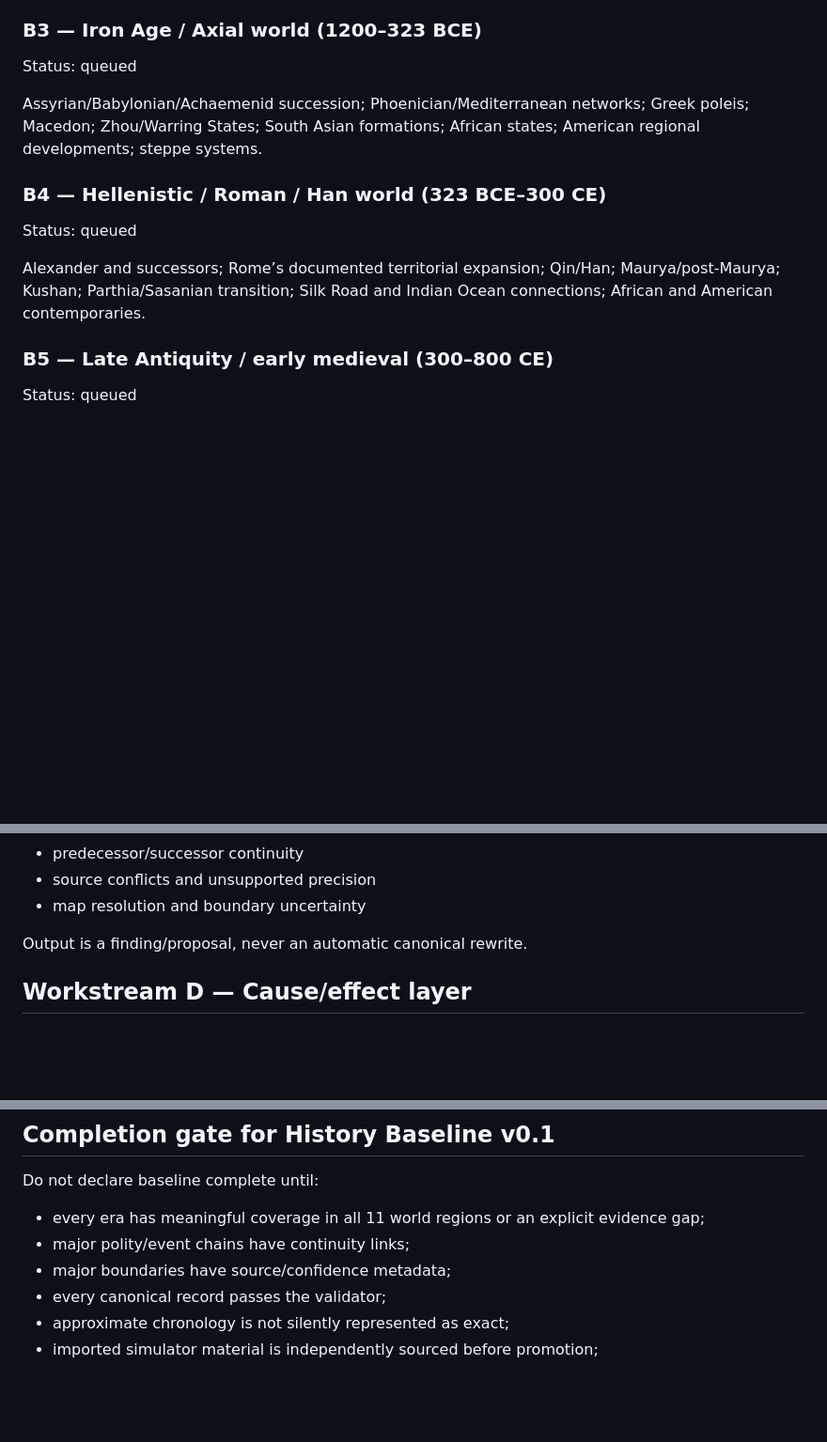
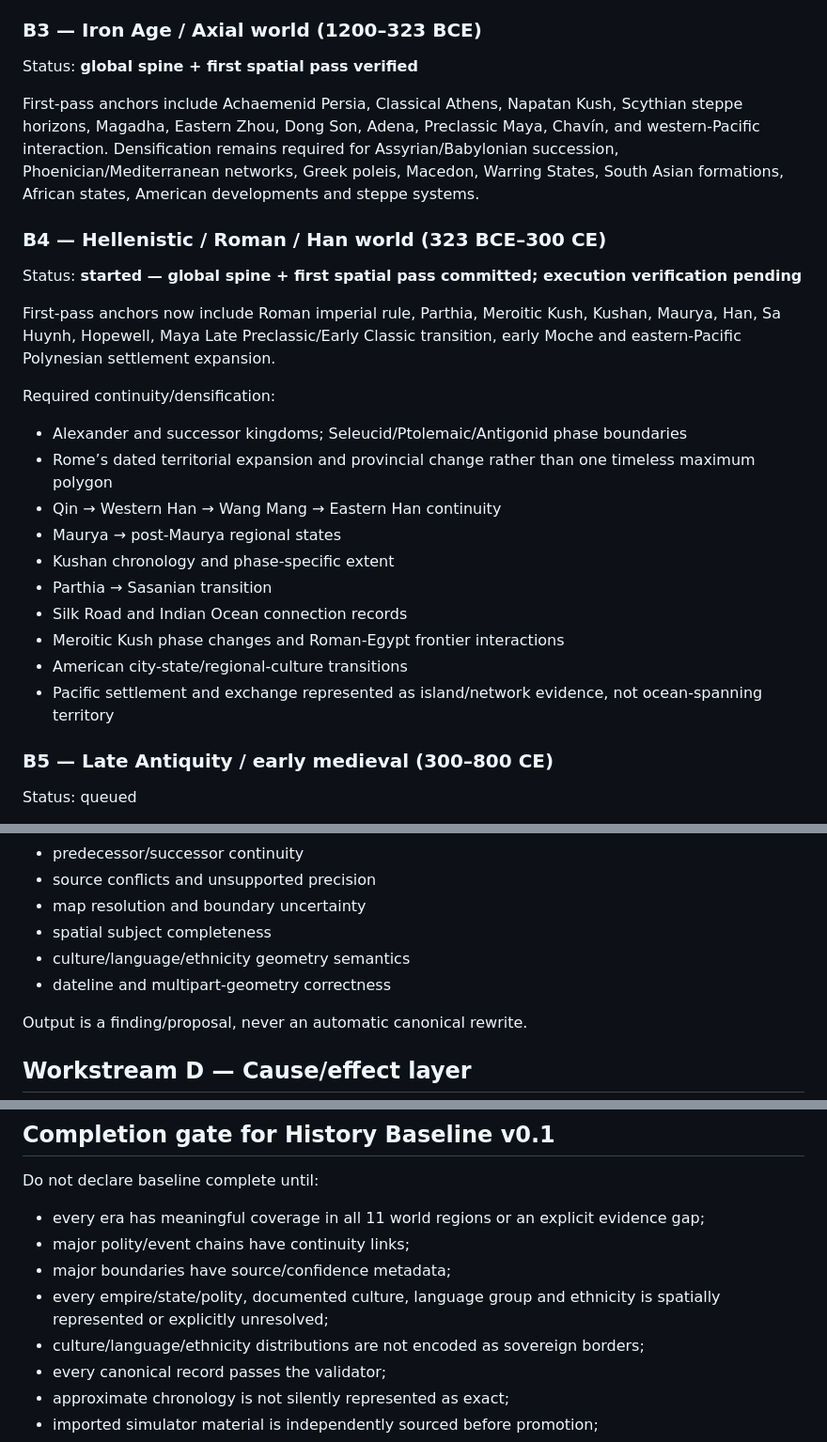
Before and after one commit to mardukasoka/chess-atlas, a Markdown page: HISTORY_BASELINE_TASKING.md, 3 parts joined by grey strips. Shown at 94% size. GitHub-like rendering; blank space fills up the shorter version.

```diff
--- a/HISTORY_BASELINE_TASKING.md
+++ b/HISTORY_BASELINE_TASKING.md
@@ -76,15 +88,28 @@ Required spine:
 
 ### B3 — Iron Age / Axial world (1200–323 BCE)
 
-Status: queued
+Status: **global spine + first spatial pass verified**
 
-Assyrian/Babylonian/Achaemenid succession; Phoenician/Mediterranean networks; Greek poleis; Macedon; Zhou/Warring States; South Asian formations; African states; American regional developments; steppe systems.
+First-pass anchors include Achaemenid Persia, Classical Athens, Napatan Kush, Scythian steppe horizons, Magadha, Eastern Zhou, Dong Son, Adena, Preclassic Maya, Chavín, and western-Pacific interaction. Densification remains required for Assyrian/Babylonian succession, Phoenician/Mediterranean networks, Greek poleis, Macedon, Warring States, South Asian formations, African states, American developments and steppe systems.
 
 ### B4 — Hellenistic / Roman / Han world (323 BCE–300 CE)
 
-Status: queued
+Status: **started — global spine + first spatial pass committed; execution verification pending**
 
-Alexander and successors; Rome’s documented territorial expansion; Qin/Han; Maurya/post-Maurya; Kushan; Parthia/Sasanian transition; Silk Road and Indian Ocean connections; African and American contemporaries.
+First-pass anchors now include Roman imperial rule, Parthia, Meroitic Kush, Kushan, Maurya, Han, Sa Huynh, Hopewell, Maya Late Preclassic/Early Classic transition, early Moche and eastern-Pacific Polynesian settlement expansion.
+
+Required continuity/densification:
+
+- Alexander and successor kingdoms; Seleucid/Ptolemaic/Antigonid phase boundaries
+- Rome’s dated territorial expansion and provincial change rather than one timeless maximum polygon
+- Qin → Western Han → Wang Mang → Eastern Han continuity
+- Maurya → post-Maurya regional states
+- Kushan chronology and phase-specific extent
+- Parthia → Sasanian transition
+- Silk Road and Indian Ocean connection records
+- Meroitic Kush phase changes and Roman-Egypt frontier interactions
+- American city-state/regional-culture transitions
+- Pacific settlement and exchange represented as island/network evidence, not ocean-spanning territory
 
 ### B5 — Late Antiquity / early medieval (300–800 CE)
 
@@ -139,6 +164,9 @@ Checks:
 - predecessor/successor continuity
 - source conflicts and unsupported precision
 - map resolution and boundary uncertainty
+- spatial subject completeness
+- culture/language/ethnicity geometry semantics
+- dateline and multipart-geometry correctness
 
 Output is a finding/proposal, never an automatic canonical rewrite.
 
@@ -200,6 +228,8 @@ Do not declare baseline complete until:
 - every era has meaningful coverage in all 11 world regions or an explicit evidence gap;
 - major polity/event chains have continuity links;
 - major boundaries have source/confidence metadata;
+- every empire/state/polity, documented culture, language group and ethnicity is spatially represented or explicitly unresolved;
+- culture/language/ethnicity distributions are not encoded as sovereign borders;
 - every canonical record passes the validator;
 - approximate chronology is not silently represented as exact;
 - imported simulator material is independently sourced before promotion;
```
Also changed, not shown: other parts of HISTORY_BASELINE_TASKING.md (+18 -6 lines).
